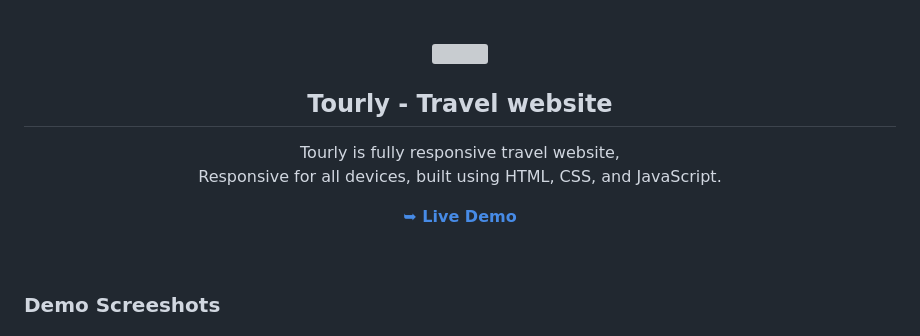
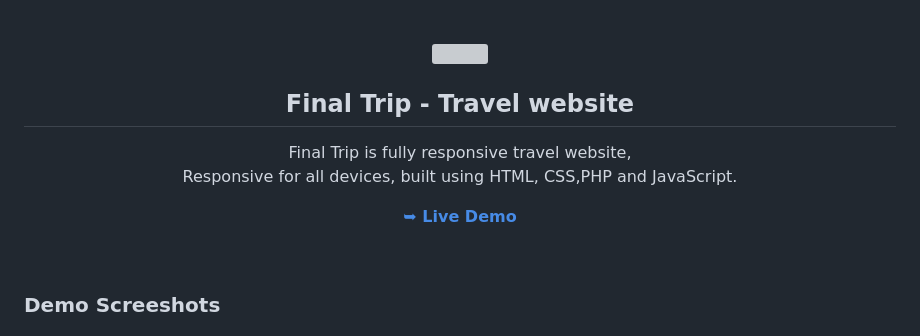
Before and after one commit to jkengineer42/Final-Trip, a Markdown page: README.md, the part around one of its changes. Drawn GitHub-style; grey boxes are pictures that could not be loaded.

```diff
--- a/README.md
+++ b/README.md
@@ -21,7 +21,7 @@
 
   <img src="./readme-images/project-logo.png" />
 
-  <h2 align="center">Tourly - Travel website</h2>
+  <h2 align="center">Final Trip - Travel website</h2>
 
-  Tourly is fully responsive travel website, <br />Responsive for all devices, built using HTML, CSS, and JavaScript.
+  Final Trip is fully responsive travel website, <br />Responsive for all devices, built using HTML, CSS,PHP and JavaScript.
 
```
Also changed, not shown: other parts of README.md (+2 -2 lines).
